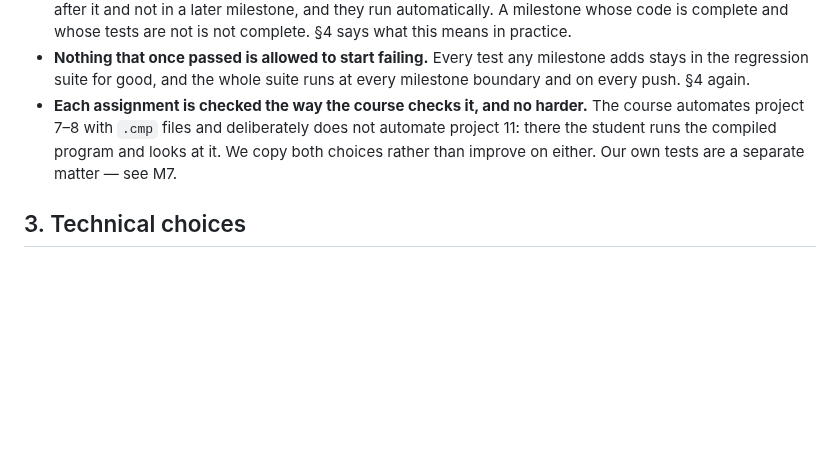
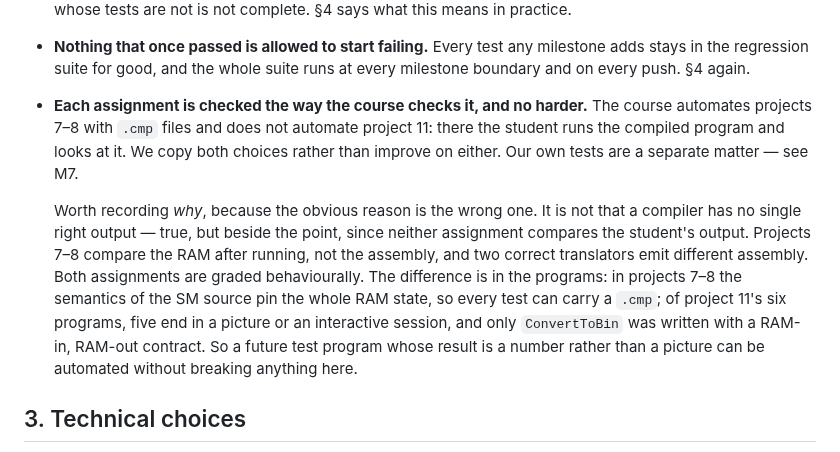
Before and after one commit to Rami5743/SM, a Markdown page: PLAN.md, the part around the change. Rendered like a GitHub page; blank space fills up the shorter version.

Commit message:
Record why project 11 is not automated, the reason being the programs
The now-deleted M8 justified carrying no .cmp files by saying a
compiler has no single right output. True but beside the point, and
the section then offered a RAM check for ConvertToBin, which is a
comparison file.

Neither assignment compares the student's output. Projects 7-8 compare
the RAM after running, not the assembly, and two correct translators
emit different assembly; both assignments are graded behaviourally.
The difference is in the programs: in 7-8 the SM semantics pin the
whole RAM state, so every test can carry a .cmp, while five of project
11's six programs end in a picture or an interactive session and only
ConvertToBin has a RAM-in, RAM-out contract.

Recorded so that a future test program whose result is a number can be
automated without anyone thinking it breaks a principle.

Co-Authored-By: Claude Opus 5 <noreply@anthropic.com>
Claude-Session: https://claude.ai/code/session_01CEVuEdRjYePtYYG4eMyyZH

```diff
--- a/PLAN.md
+++ b/PLAN.md
@@ -103,10 +103,22 @@ that library, and the library is useless without those two devices.
   milestone adds stays in the regression suite for good, and the whole suite
   runs at every milestone boundary and on every push. §4 again.
 * **Each assignment is checked the way the course checks it, and no harder.**
-  The course automates project 7–8 with `.cmp` files and deliberately does not
-  automate project 11: there the student runs the compiled program and looks at
-  it. We copy both choices rather than improve on either. Our own tests are a
-  separate matter — see M7.
+  The course automates projects 7–8 with `.cmp` files and does not automate
+  project 11: there the student runs the compiled program and looks at it. We
+  copy both choices rather than improve on either. Our own tests are a separate
+  matter — see M7.
+
+  Worth recording *why*, because the obvious reason is the wrong one. It is not
+  that a compiler has no single right output — true, but beside the point,
+  since neither assignment compares the student's output. Projects 7–8 compare
+  the RAM after running, not the assembly, and two correct translators emit
+  different assembly. Both assignments are graded behaviourally. The difference
+  is in the programs: in projects 7–8 the semantics of the SM source pin the
+  whole RAM state, so every test can carry a `.cmp`; of project 11's six
+  programs, five end in a picture or an interactive session, and only
+  `ConvertToBin` was written with a RAM-in, RAM-out contract. So a future test
+  program whose result is a number rather than a picture can be automated
+  without breaking anything here.
 
 ## 3. Technical choices
 
```
